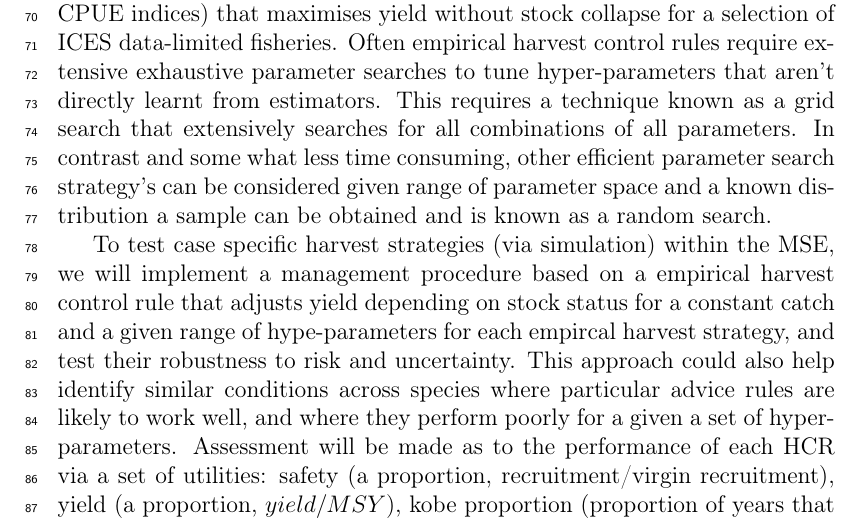
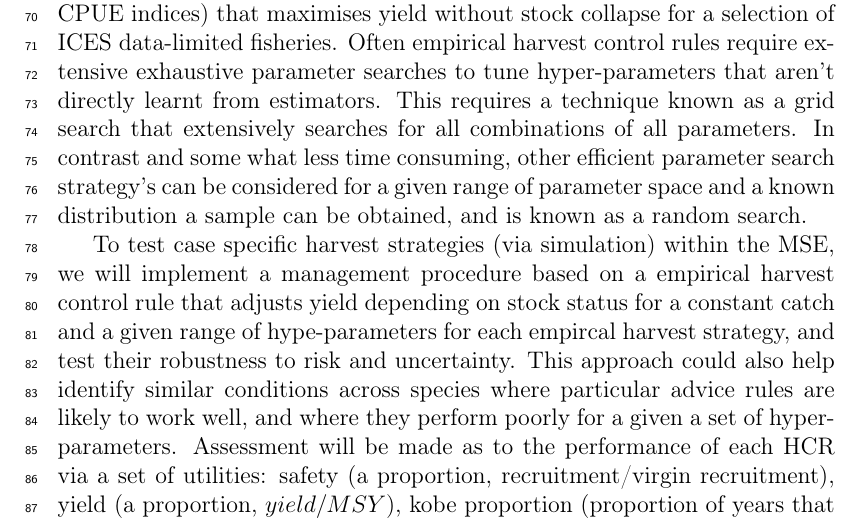
Before and after one commit to laurieKell/randomGrid, a LaTeX paper (tex/randomGrid.tex): part of page 3 of 9, cut so that both start at the same text. Compiled offline with pdfLaTeX.

Commit message:
changed text

```diff
--- a/tex/randomGrid.tex
+++ b/tex/randomGrid.tex
@@ -149,7 +149,7 @@ To test the performance of candidate management procedures often requires evalua
 
 An intense area of work being researched over the last 2 decades is Management Strategy Evaluation (MSE), which focuses on the broader aspects of fishing (the Ecosystem) whereby different management options are tested against a range of objectives (see \cite{Kell et al., 2007}.  The approach is not to come up with a definitive answer, but to lay-bare the trade offs associated with each management objective, along with identifying and incorporating uncertainties in the evaluation and communicating the results effectively to client groups and decision-makers. MSE is not intended to be complex but to provide a robust framework that account for conflicting poorly defined objectives and uncertainties that have been absent in conventional management \cite{Kell et al., 2007}.
 
-To better understand the performance of a range of management procedures we aim to test generic empirical HCR (based on catch per unit effort – CPUE indices) that maximises yield without stock collapse for  a selection of ICES data-limited fisheries. Often empirical harvest control rules require extensive exhaustive parameter searches to tune hyper-parameters that aren’t directly learnt from estimators.  This requires a technique known as a grid search that extensively searches for all combinations of all parameters. In contrast and some what less time consuming, other efficient parameter search strategy’s can be considered given range of parameter space and a known distribution a sample can be obtained and is known as a random search.
+To better understand the performance of a range of management procedures we aim to test generic empirical HCR (based on catch per unit effort – CPUE indices) that maximises yield without stock collapse for  a selection of ICES data-limited fisheries. Often empirical harvest control rules require extensive exhaustive parameter searches to tune hyper-parameters that aren’t directly learnt from estimators.  This requires a technique known as a grid search that extensively searches for all combinations of all parameters. In contrast and some what less time consuming, other efficient parameter search strategy’s can be considered for a given range of parameter space and a known distribution a sample can be obtained, and is known as a random search.
 
 To test case specific harvest strategies (via simulation) within the MSE, we will implement a management procedure based on a empirical harvest control rule that adjusts yield depending on stock status for a constant catch and a given range of hype-parameters for each empircal harvest strategy, and test their robustness to risk and uncertainty.  This approach could also help identify similar conditions across species where particular advice rules are likely to work well, and where they perform poorly for a given a set of hyper-parameters. Assessment will be made as to the performance of each HCR via a set of utilities: safety (a proportion, recruitment/virgin recruitment), yield (a proportion, $yield/MSY$), kobe proportion (proportion of years that stay in the green zone of kobe plot ($B/B_{MSY} >1$ and $F)/F_{MSY} < 1$, and Yield Annual Variation (yield changes by 10\% year on year).
 
```
Also changed, not shown: tex/randomGrid.pdf, 4 other files.
